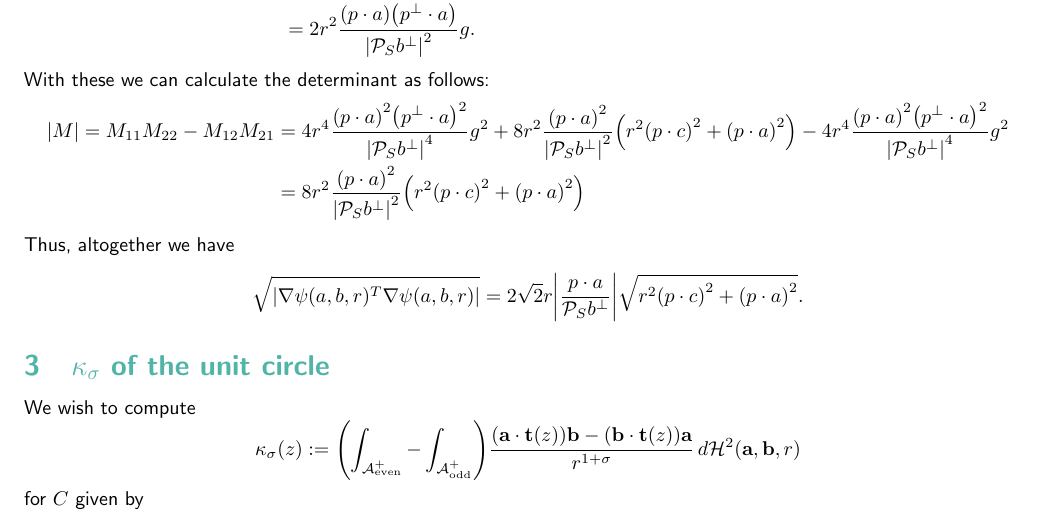
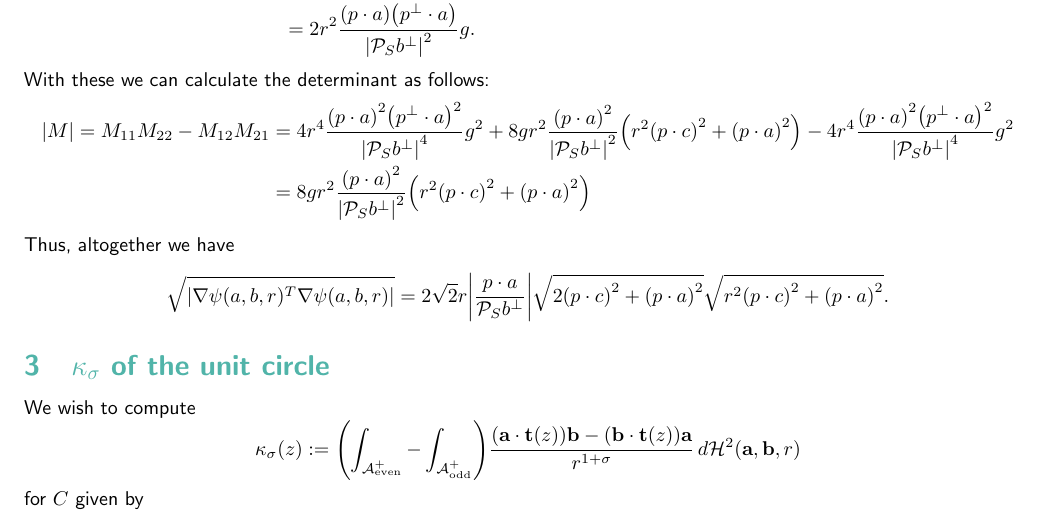
Before and after one commit to danzimm/math, a LaTeX document (analysis/curvature.tex): part of page 4 of 8, cut so that both start at the same text. Compiled offline with pdfLaTeX.

Commit message:
More calculations, update pdf

```diff
--- a/analysis/curvature.tex
+++ b/analysis/curvature.tex
@@ -172,12 +172,12 @@ Put $M = \nabla \psi (a, b, r)^T \nabla \psi (a, b, r)$ so that we desire to com
 With these we can calculate the determinant as follows:
 \begin{IEEEeqnarray*}{rCl}
   \abs{M} = M_{11}M_{22} - M_{12}M_{21} &=& 4r^4 \frac{\parens{p \cdot a}^2 \parens{p^\perp \cdot a}^2}{\abs{\sproj b^\perp}^4} g^2 +
-  8r^2 \frac{\parens{p \cdot a}^2}{\abs{\sproj b^\perp}^2} \parens{r^2 \parens{p \cdot c}^2 + \parens{p \cdot a}^2} - 4r^4 \frac{\parens{p \cdot a}^2 \parens{p^\perp \cdot a}^2}{\abs{\sproj b^\perp}^4} g^2 \\
-  &=& 8r^2 \frac{\parens{p \cdot a}^2}{\abs{\sproj b^\perp}^2} \parens{r^2 \parens{p \cdot c}^2 + \parens{p \cdot a}^2}
+  8 g r^2 \frac{\parens{p \cdot a}^2}{\abs{\sproj b^\perp}^2} \parens{r^2 \parens{p \cdot c}^2 + \parens{p \cdot a}^2} - 4r^4 \frac{\parens{p \cdot a}^2 \parens{p^\perp \cdot a}^2}{\abs{\sproj b^\perp}^4} g^2 \\
+  &=& 8 g r^2 \frac{\parens{p \cdot a}^2}{\abs{\sproj b^\perp}^2} \parens{r^2 \parens{p \cdot c}^2 + \parens{p \cdot a}^2}
 \end{IEEEeqnarray*}
 Thus, altogether we have
 $$
-\sqrt{\abs{\nabla \psi (a, b, r)^T \nabla \psi (a, b, r)}} = 2\sqrt{2} r \abs{\frac{p \cdot a}{\sproj b^\perp}} \sqrt{r^2 \parens{p \cdot c}^2 + \parens{p \cdot a}^2} .
+\sqrt{\abs{\nabla \psi (a, b, r)^T \nabla \psi (a, b, r)}} = 2\sqrt{2} r \abs{\frac{p \cdot a}{\sproj b^\perp}} \sqrt{2 \parens{p \cdot c}^2 + \parens{p \cdot a}^2}\sqrt{r^2 \parens{p \cdot c}^2 + \parens{p \cdot a}^2} .
 $$
 
 \subsection{$\kappa_\sigma$ of the unit circle}
```
Also changed, not shown: analysis/curvature.pdf.
